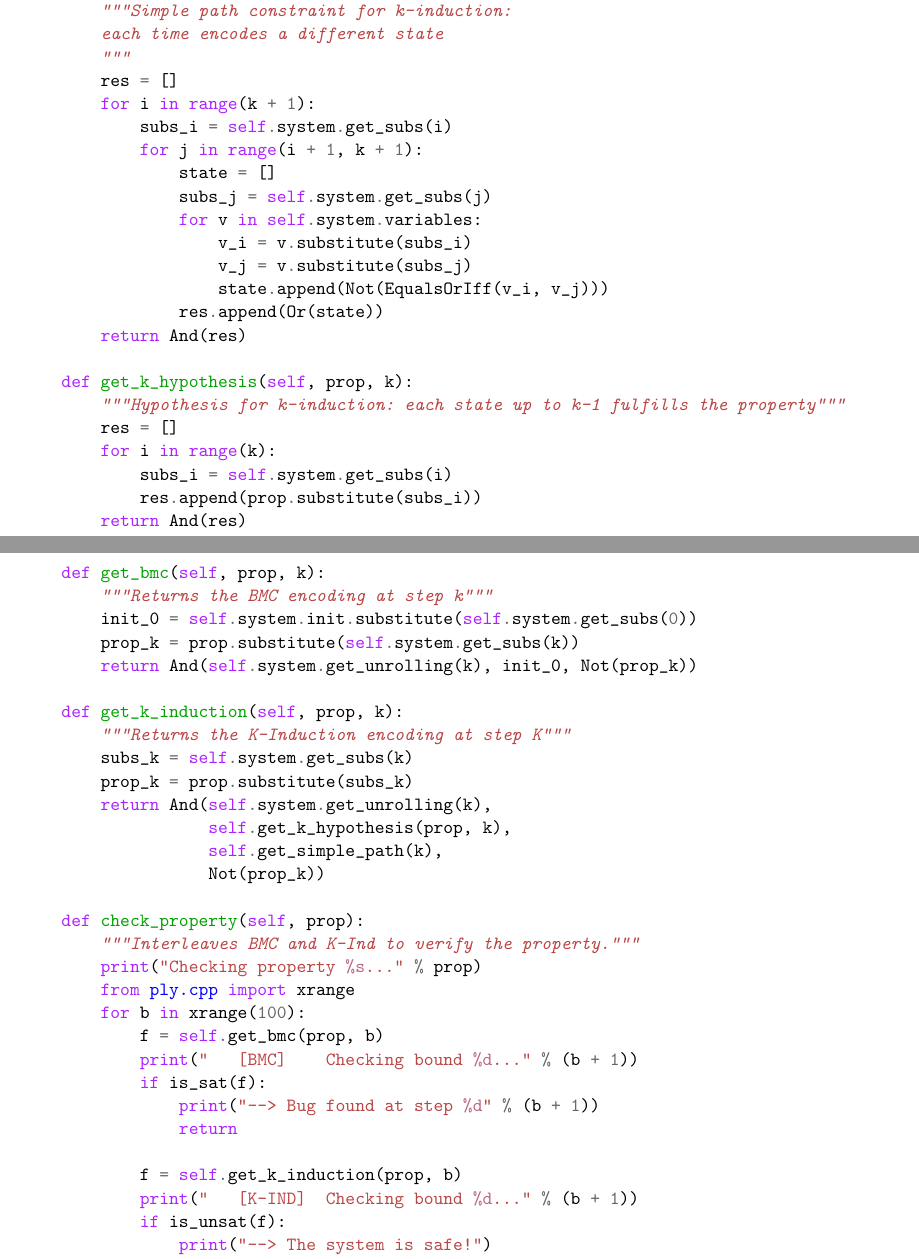
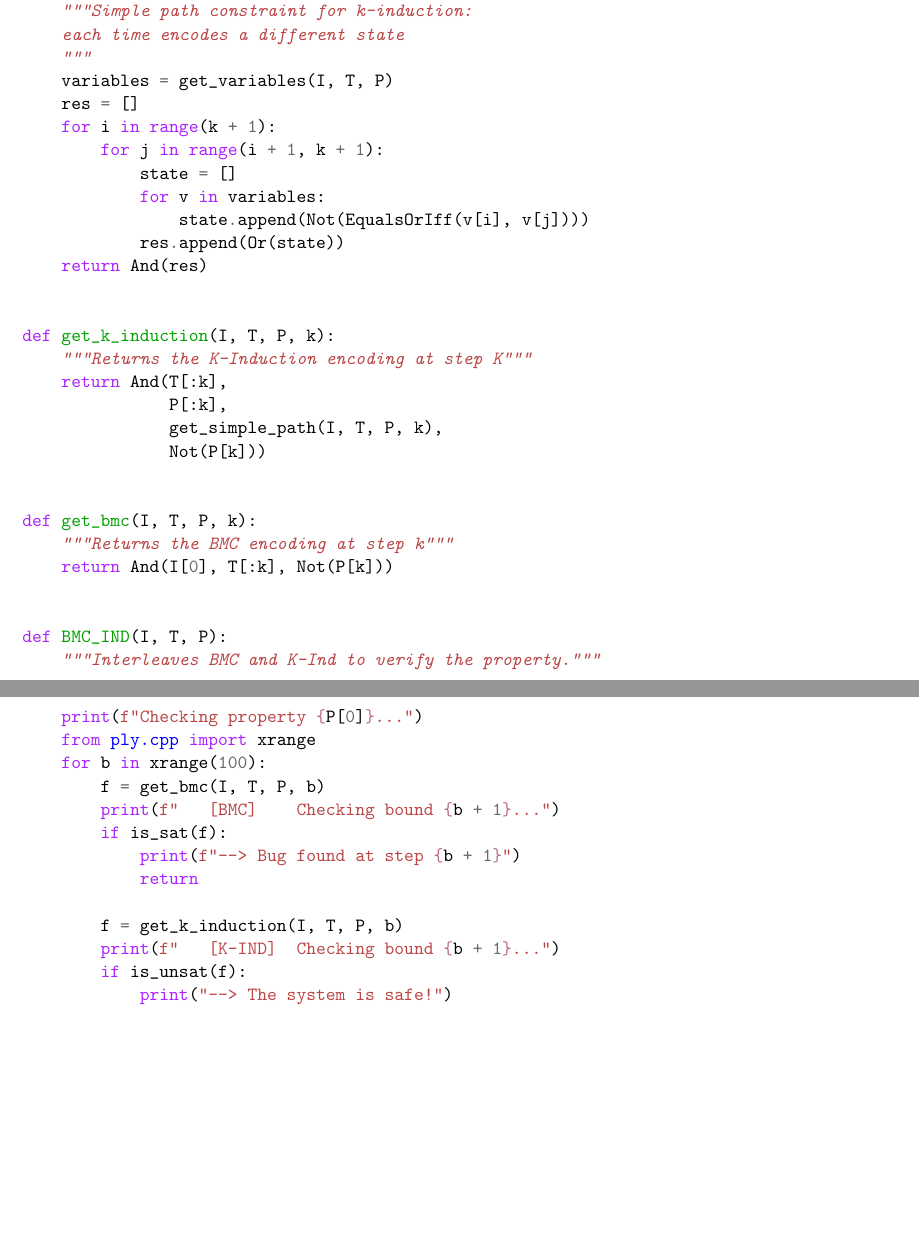
Before and after one commit to Alef-Keuffer/FOTS-Prover, a LaTeX thesis (report/report.tex): two parts of pages 25 and 26 of 34 before the commit and two parts of pages 25 and 26 of 33 after it, joined at a grey line, cut so that both start at the same text, the shorter picture padded with empty space. The pictures show the PDF file report/report.pdf that the author committed with the source.

Commit message:
Update report with new BMC code

```diff
--- a/report/report.tex
+++ b/report/report.tex
@@ -462,16 +455,16 @@ class BMCInduction:
-    def check_property(self, prop):
+def BMC_IND(I, T, P):
     """Interleaves BMC and K-Ind to verify the property."""
-        print("Checking property %s..." % prop)
+    print(f"Checking property {P[0]}...")
     from ply.cpp import xrange
     for b in xrange(100):
-            f = self.get_bmc(prop, b)
-            print("   [BMC]    Checking bound %d..." % (b + 1))
+        f = get_bmc(I, T, P, b)
+        print(f"   [BMC]    Checking bound {b + 1}...")
         if is_sat(f):
-                print("--> Bug found at step %d" % (b + 1))
+            print(f"--> Bug found at step {b + 1}")
             return
 
-            f = self.get_k_induction(prop, b)
-            print("   [K-IND]  Checking bound %d..." % (b + 1))
+        f = get_k_induction(I, T, P, b)
+        print(f"   [K-IND]  Checking bound {b + 1}...")
         if is_unsat(f):
             print("--> The system is safe!")
             return
@@ -942,3 +935,4 @@ No entanto, há várias possibilidades para o melhorar:
 
 \begin{code}
 \begin{minted}{python}
+def get_simple_path(I, T, P, k):
@@ -951,55 +939,43 @@ class BMCInduction:
     """Simple path constraint for k-induction:
     each time encodes a different state
     """
+    variables = get_variables(I, T, P)
     res = []
     for i in range(k + 1):
-            subs_i = self.system.get_subs(i)
         for j in range(i + 1, k + 1):
             state = []
-                subs_j = self.system.get_subs(j)
-                for v in self.system.variables:
-                    v_i = v.substitute(subs_i)
-                    v_j = v.substitute(subs_j)
-                    state.append(Not(EqualsOrIff(v_i, v_j)))
+            for v in variables:
+                state.append(Not(EqualsOrIff(v[i], v[j])))
             res.append(Or(state))
     return And(res)
 
-    def get_k_hypothesis(self, prop, k):
-        """Hypothesis for k-induction: each state up to k-1 fulfills the property"""
-        res = []
-        for i in range(k):
-            subs_i = self.system.get_subs(i)
-            res.append(prop.substitute(subs_i))
-        return And(res)
 
-    def get_bmc(self, prop, k):
+def get_k_induction(I, T, P, k):
+    """Returns the K-Induction encoding at step K"""
+    return And(T[:k],
+               P[:k],
+               get_simple_path(I, T, P, k),
+               Not(P[k]))
+
+
+def get_bmc(I, T, P, k):
     """Returns the BMC encoding at step k"""
-        init_0 = self.system.init.substitute(self.system.get_subs(0))
-        prop_k = prop.substitute(self.system.get_subs(k))
-        return And(self.system.get_unrolling(k), init_0, Not(prop_k))
+    return And(I[0], T[:k], Not(P[k]))
 
-    def get_k_induction(self, prop, k):
-        """Returns the K-Induction encoding at step K"""
-        subs_k = self.system.get_subs(k)
-        prop_k = prop.substitute(subs_k)
-        return And(self.system.get_unrolling(k),
-                   self.get_k_hypothesis(prop, k),
-                   self.get_simple_path(k),
-                   Not(prop_k))
 
-    def check_property(self, prop):
+def BMC_IND(I, T, P):
     """Interleaves BMC and K-Ind to verify the property."""
-        print("Checking property %s..." % prop)
+    print(f"Checking property {P[0]}...")
     from ply.cpp import xrange
     for b in xrange(100):
-            f = self.get_bmc(prop, b)
-            print("   [BMC]    Checking bound %d..." % (b + 1))
+        f = get_bmc(I, T, P, b)
+        print(f"   [BMC]    Checking bound {b + 1}...")
         if is_sat(f):
-                print("--> Bug found at step %d" % (b + 1))
+            print(f"--> Bug found at step {b + 1}")
             return
 
-            f = self.get_k_induction(prop, b)
-            print("   [K-IND]  Checking bound %d..." % (b + 1))
+        f = get_k_induction(I, T, P, b)
+        print(f"   [K-IND]  Checking bound {b + 1}...")
         if is_unsat(f):
             print("--> The system is safe!")
             return
```
Also changed, not shown: report/report.pdf, report/report.tex (17 more changed lines), 4 other files. Lines whose indentation alone changed are shown as unchanged.
